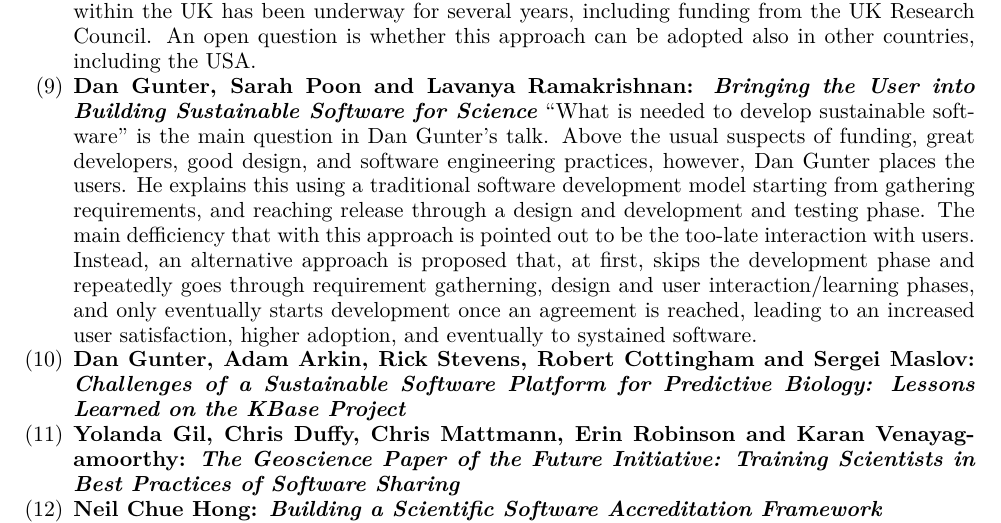
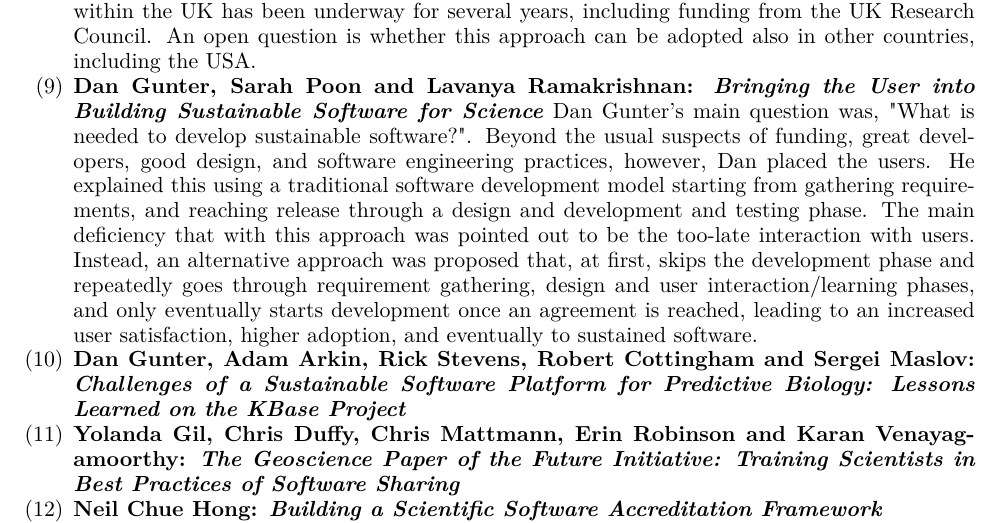
Before and after one commit to WSSSPE/meetings, a LaTeX paper (WSSSPE3/report/WSSSPE3_review.tex): part of page 7 of 32, cut so that both start at the same text. Compiled offline with pdfLaTeX.

Commit message:
edits in new LT

```diff
--- a/WSSSPE3/report/WSSSPE3_review.tex
+++ b/WSSSPE3/report/WSSSPE3_review.tex
@@ -606,18 +606,18 @@ including the USA.
 
 \item \textbf{Dan Gunter, Sarah Poon and Lavanya Ramakrishnan: \textit{Bringing the
 User into Building Sustainable Software for Science}}
-``What is needed to develop sustainable software'' is the main question in Dan
-Gunter's talk. Above the usual suspects of funding, great developers, good
-design, and software engineering practices, however, Dan Gunter places the
-users. He explains this using a traditional software development model starting
+Dan Gunter's main question was, "What is needed to develop sustainable software?".
+Beyond the usual suspects of funding, great developers, good
+design, and software engineering practices, however, Dan placed the
+users. He explained this using a traditional software development model starting
 from gathering requirements, and reaching release through a design and
-development and testing phase. The main defficiency that with this approach is
+development and testing phase. The main deficiency that with this approach was
 pointed out to be the too-late interaction with users. Instead, an alternative
-approach is proposed that, at first, skips the development phase and repeatedly
-goes through requirement gatherning, design and user interaction/learning
+approach was proposed that, at first, skips the development phase and repeatedly
+goes through requirement gathering, design and user interaction/learning
 phases, and only eventually starts development once an agreement is reached,
 leading to an increased user satisfaction, higher adoption, and eventually to
-systained software.
+sustained software.
 
 \item \textbf{Dan Gunter, Adam Arkin, Rick Stevens, Robert Cottingham and
 Sergei Maslov: \textit{Challenges of a Sustainable Software Platform for Predictive
```
